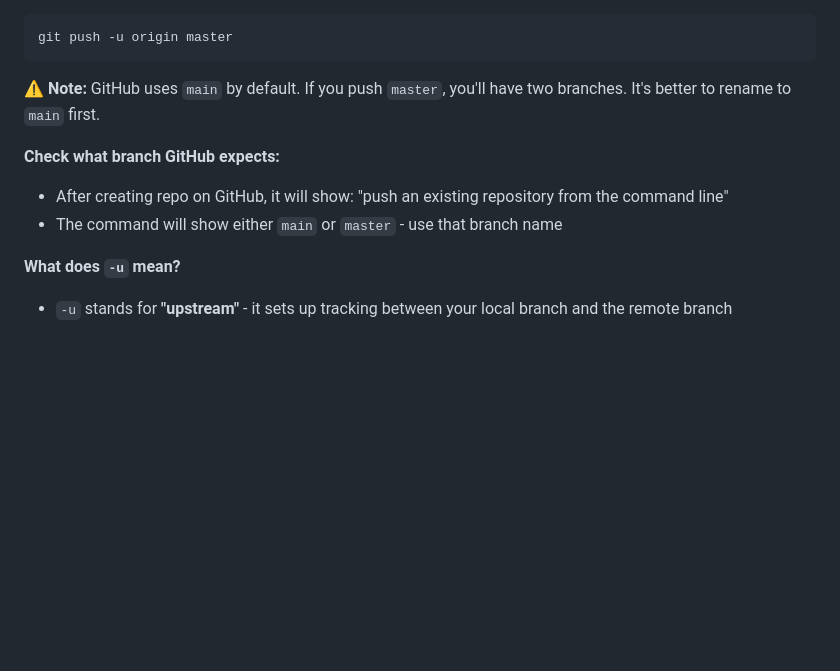
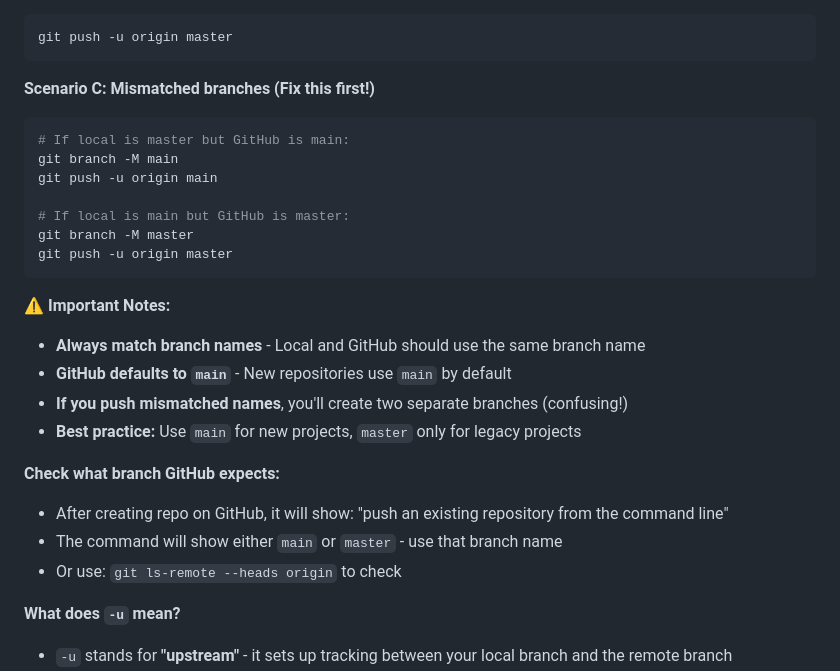
Before and after one commit to Ajaxy12/funktions2, a Markdown page: README.md, the part around one of its changes. Rendered like a GitHub page; blank space fills up the shorter version.

````diff
--- a/README.md
+++ b/README.md
@@ -244,11 +312,28 @@ git push -u origin main
 ```bash
 git push -u origin master
 ```
-⚠️ **Note:** GitHub uses `main` by default. If you push `master`, you'll have two branches. It's better to rename to `main` first.
+
+**Scenario C: Mismatched branches (Fix this first!)**
+```bash
+# If local is master but GitHub is main:
+git branch -M main
+git push -u origin main
+
+# If local is main but GitHub is master:
+git branch -M master
+git push -u origin master
+```
+
+⚠️ **Important Notes:**
+- **Always match branch names** - Local and GitHub should use the same branch name
+- **GitHub defaults to `main`** - New repositories use `main` by default
+- **If you push mismatched names**, you'll create two separate branches (confusing!)
+- **Best practice:** Use `main` for new projects, `master` only for legacy projects
 
 **Check what branch GitHub expects:**
 - After creating repo on GitHub, it will show: "push an existing repository from the command line"
 - The command will show either `main` or `master` - use that branch name
+- Or use: `git ls-remote --heads origin` to check
 
 **What does `-u` mean?**
 - `-u` stands for **"upstream"** - it sets up tracking between your local branch and the remote branch
````
Also changed, not shown: other parts of README.md (+83 -15 lines).
